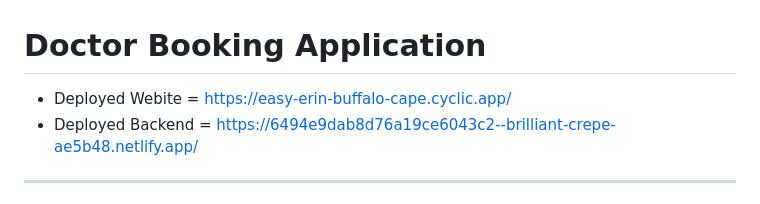
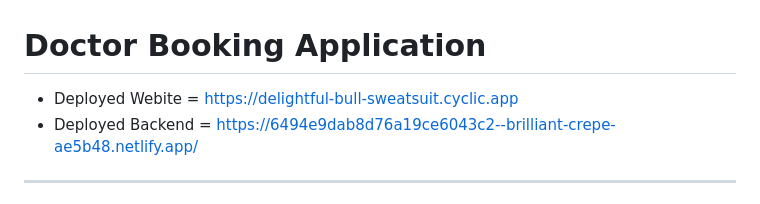
Before and after one commit to Mohima24/pococare, a Markdown page: README.md, the part around the change. GitHub-like rendering.

```diff
--- a/README.md
+++ b/README.md
@@ -1,7 +1,7 @@
 # Doctor Booking Application
 
 
-- Deployed Webite = https://easy-erin-buffalo-cape.cyclic.app/
+- Deployed Webite = https://delightful-bull-sweatsuit.cyclic.app
 - Deployed Backend = https://6494e9dab8d76a19ce6043c2--brilliant-crepe-ae5b48.netlify.app/
 
 ---
```
